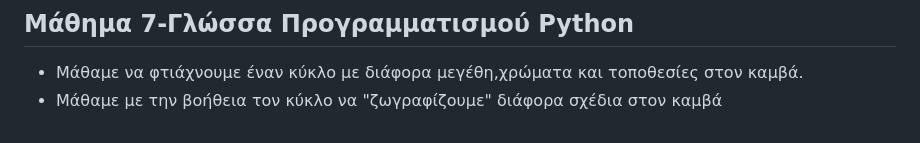
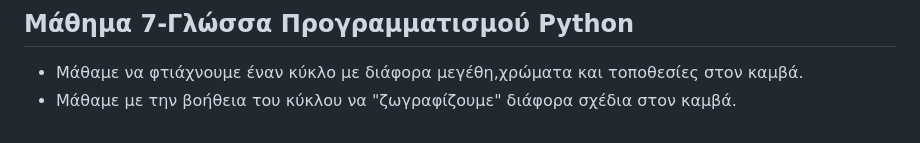
Before and after one commit to joanna0210/mylearningjourney, a Markdown page: mylearningjourney.md, the part around the change. Drawn GitHub-style.

Commit message:
pythonVol2

```diff
--- a/mylearningjourney.md
+++ b/mylearningjourney.md
@@ -53,4 +53,4 @@
 - Το Bootstrap είναι ένας css framework,που μας βοηθάει να γράψουμε τον κώδικά μας και να τον μορφοποιήσουμε γρηγορότερα με έτοιμες κλάσεις css
 ## Μάθημα 7-Γλώσσα Προγραμματισμού Python
 - Μάθαμε να φτιάχνουμε έναν κύκλο με διάφορα μεγέθη,χρώματα και τοποθεσίες στον καμβά.
-- Μάθαμε με την βοήθεια τον κύκλο να "ζωγραφίζουμε" διάφορα σχέδια στον καμβά
+- Μάθαμε με την βοήθεια του κύκλου να "ζωγραφίζουμε" διάφορα σχέδια στον καμβά.
```
